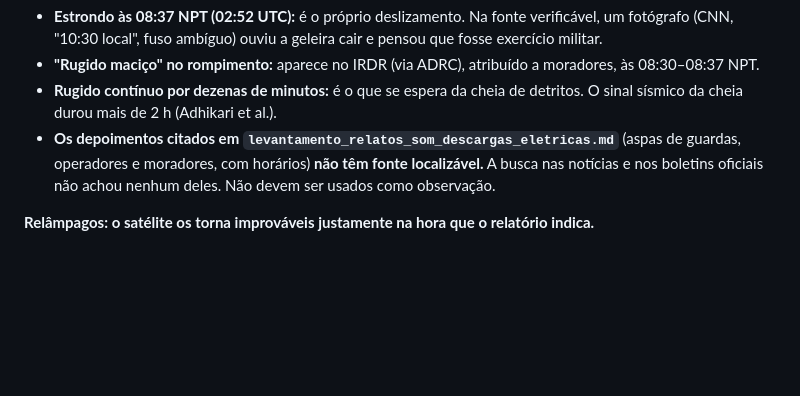
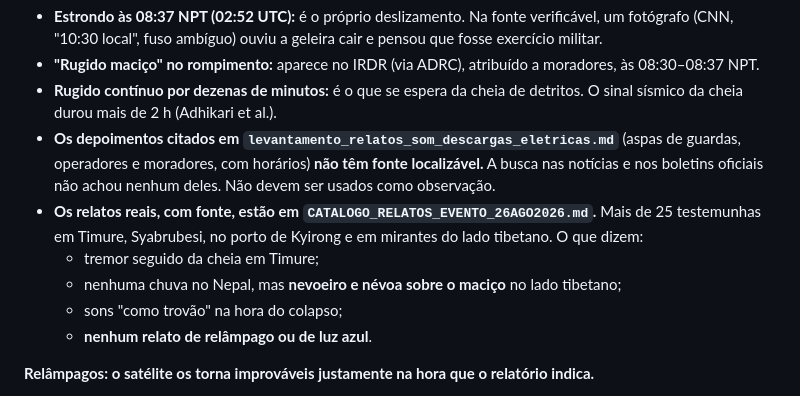
Before and after one commit to reinaldohaas/Himalaia_2026, a Markdown page: LINHA_DO_TEMPO_EVENTO_26AGO2026.md, the part around the change. Drawn GitHub-style; blank space fills up the shorter version.

```diff
--- a/LINHA_DO_TEMPO_EVENTO_26AGO2026.md
+++ b/LINHA_DO_TEMPO_EVENTO_26AGO2026.md
@@ -255,6 +255,11 @@ O 2a é o que se vê nas imagens regionais, como a que o pesquisador anotou. O 2
 * **"Rugido maciço" no rompimento:** aparece no IRDR (via ADRC), atribuído a moradores, às 08:30–08:37 NPT.
 * **Rugido contínuo por dezenas de minutos:** é o que se espera da cheia de detritos. O sinal sísmico da cheia durou mais de 2 h (Adhikari et al.).
 * **Os depoimentos citados em `levantamento_relatos_som_descargas_eletricas.md`** (aspas de guardas, operadores e moradores, com horários) **não têm fonte localizável.** A busca nas notícias e nos boletins oficiais não achou nenhum deles. Não devem ser usados como observação.
+* **Os relatos reais, com fonte, estão em `CATALOGO_RELATOS_EVENTO_26AGO2026.md`.** Mais de 25 testemunhas em Timure, Syabrubesi, no porto de Kyirong e em mirantes do lado tibetano. O que dizem:
+  * tremor seguido da cheia em Timure;
+  * nenhuma chuva no Nepal, mas **nevoeiro e névoa sobre o maciço** no lado tibetano;
+  * sons "como trovão" na hora do colapso;
+  * **nenhum relato de relâmpago ou de luz azul**.
 
 **Relâmpagos: o satélite os torna improváveis justamente na hora que o relatório indica.**
 * O relatório do repositório põe "trovões contínuos e relâmpagos frequentes nas cristas" entre 07:15 e 08:15 NPT (01:30–02:30 UTC).
```
Also changed, not shown: CATALOGO_RELATOS_EVENTO_26AGO2026.md (added, +129 -0 lines).
